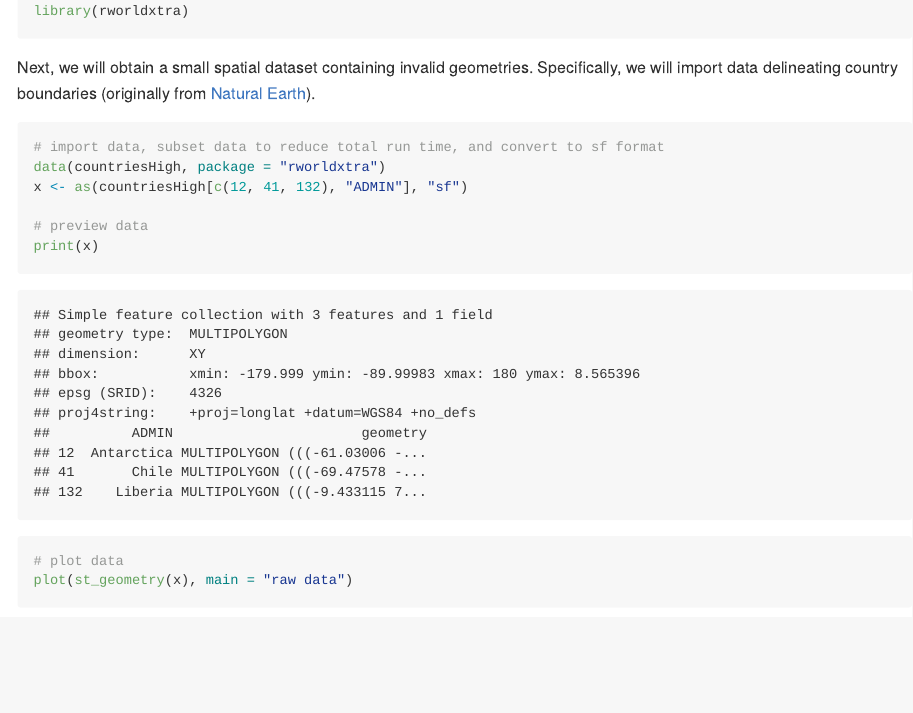
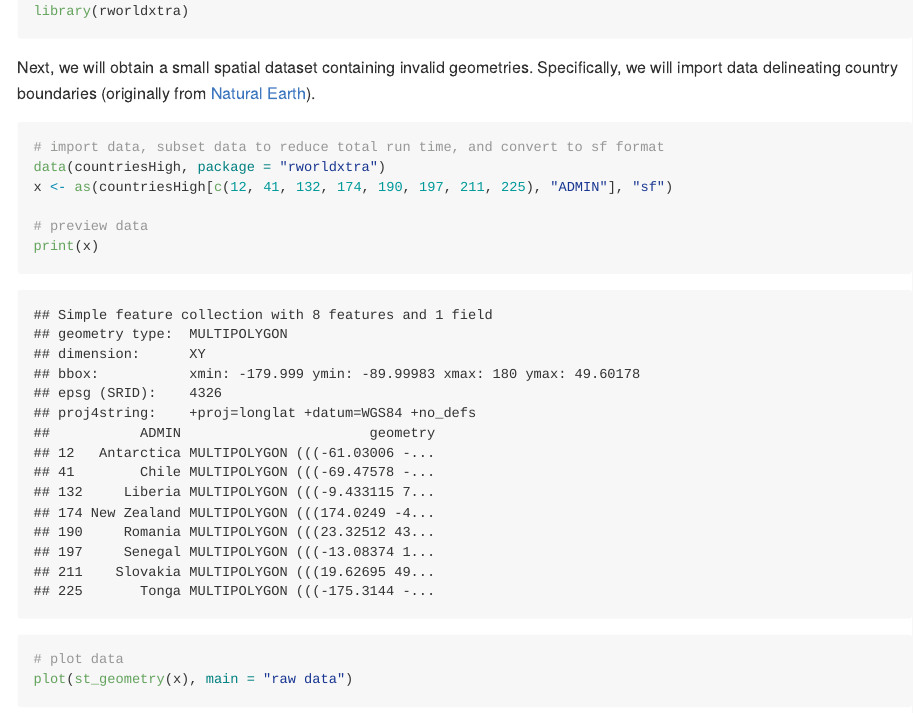
Before and after one commit to jeffreyhanson/prepairr, an R Markdown document (README.Rmd): the page in a window 1100 px wide, from 700 px down. The pictures show the output file README.md that the author committed with the source, drawn offline in the style of GitHub; badge pictures from the web are left out.

Commit message:
tweak readme

````diff
--- a/README.Rmd
+++ b/README.Rmd
@@ -48,7 +48,7 @@ Next, we will obtain a small spatial dataset containing invalid geometries. Spec
 ```{r "raw_data"}
 # import data, subset data to reduce total run time, and convert to sf format
 data(countriesHigh, package = "rworldxtra")
-x <- as(countriesHigh[c(12, 41, 132), "ADMIN"], "sf")
+x <- as(countriesHigh[c(12, 41, 132, 174, 190, 197, 211, 225), "ADMIN"], "sf")
 
 # preview data
 print(x)
````
Also changed, not shown: README.md, 2 other files.
